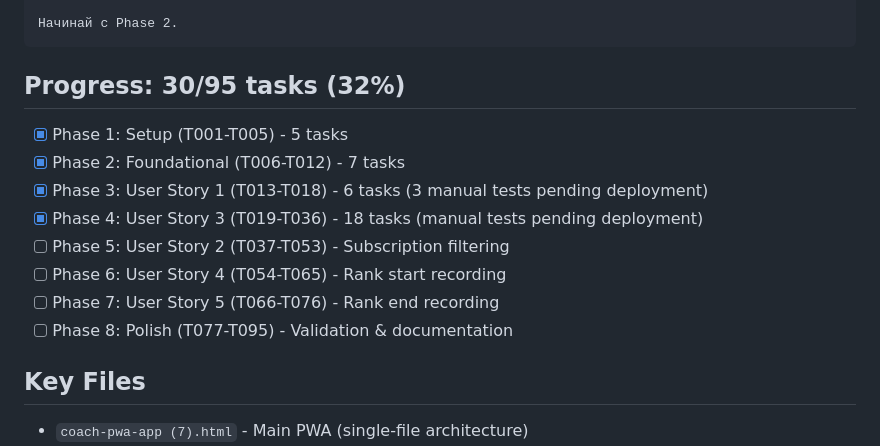
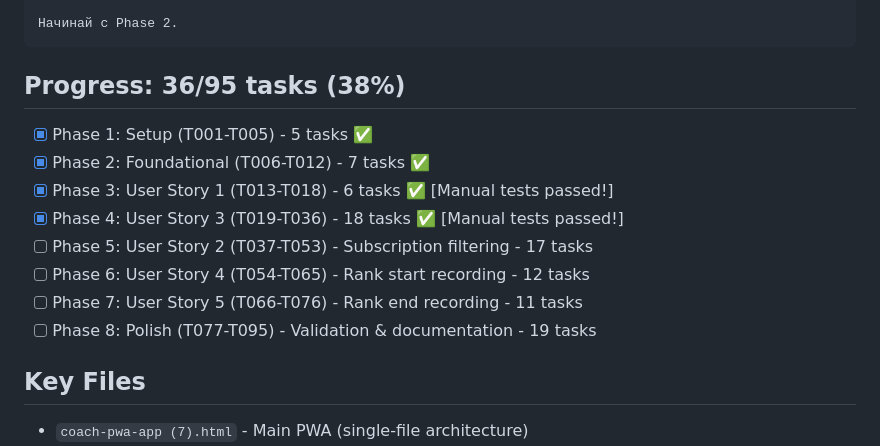
Before and after one commit to usabdnik/WU_Coach2_app, a Markdown page: specs/005-schedule-rank-subscription/SESSION_CONTEXT.md, the part around the change. Drawn GitHub-style.

````diff
--- a/specs/005-schedule-rank-subscription/SESSION_CONTEXT.md
+++ b/specs/005-schedule-rank-subscription/SESSION_CONTEXT.md
@@ -74,15 +74,15 @@ Phase 1 завершена - миграция задеплоена.
 Начинай с Phase 2.
 ```
 
-## Progress: 30/95 tasks (32%)
-- [X] Phase 1: Setup (T001-T005) - 5 tasks
-- [X] Phase 2: Foundational (T006-T012) - 7 tasks
-- [X] Phase 3: User Story 1 (T013-T018) - 6 tasks (3 manual tests pending deployment)
-- [X] Phase 4: User Story 3 (T019-T036) - 18 tasks (manual tests pending deployment)
-- [ ] Phase 5: User Story 2 (T037-T053) - Subscription filtering
-- [ ] Phase 6: User Story 4 (T054-T065) - Rank start recording
-- [ ] Phase 7: User Story 5 (T066-T076) - Rank end recording
-- [ ] Phase 8: Polish (T077-T095) - Validation & documentation
+## Progress: 36/95 tasks (38%)
+- [X] Phase 1: Setup (T001-T005) - 5 tasks ✅
+- [X] Phase 2: Foundational (T006-T012) - 7 tasks ✅
+- [X] Phase 3: User Story 1 (T013-T018) - 6 tasks ✅ [Manual tests passed!]
+- [X] Phase 4: User Story 3 (T019-T036) - 18 tasks ✅ [Manual tests passed!]
+- [ ] Phase 5: User Story 2 (T037-T053) - Subscription filtering - 17 tasks
+- [ ] Phase 6: User Story 4 (T054-T065) - Rank start recording - 12 tasks
+- [ ] Phase 7: User Story 5 (T066-T076) - Rank end recording - 11 tasks
+- [ ] Phase 8: Polish (T077-T095) - Validation & documentation - 19 tasks
 
 ## Key Files
 - `coach-pwa-app (7).html` - Main PWA (single-file architecture)
````
Also changed, not shown: specs/005-schedule-rank-subscription/tasks.md (+9 -9 lines).
